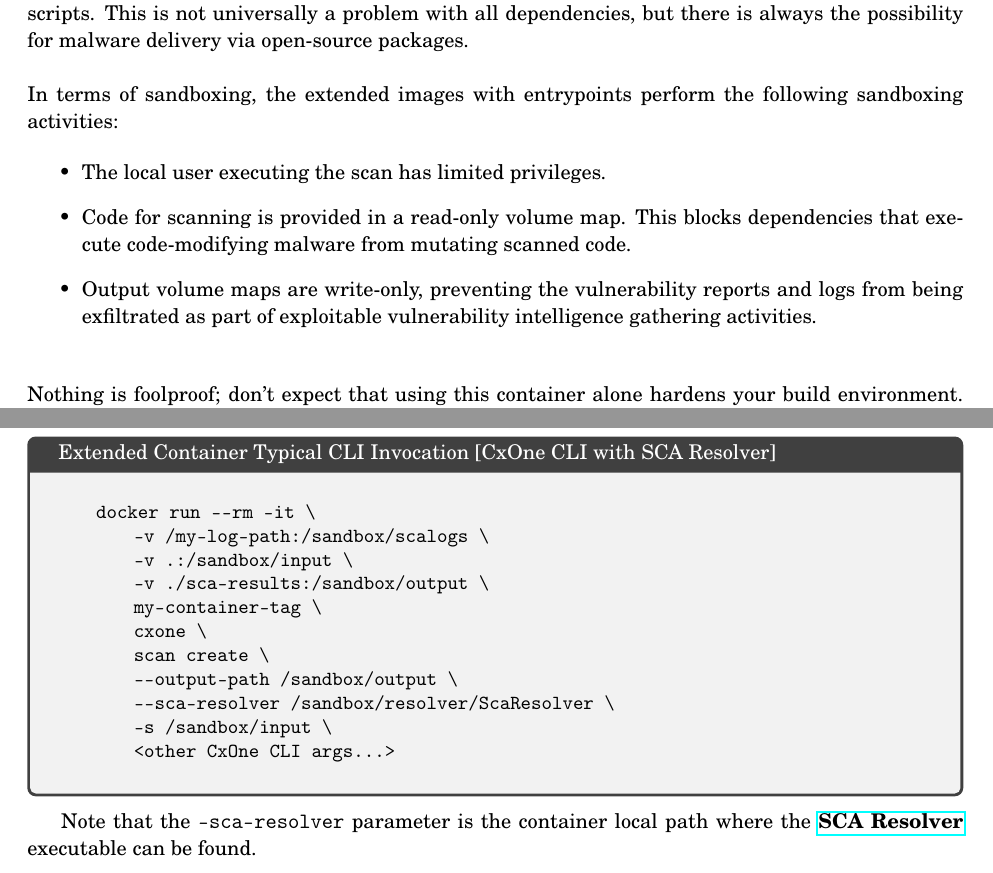
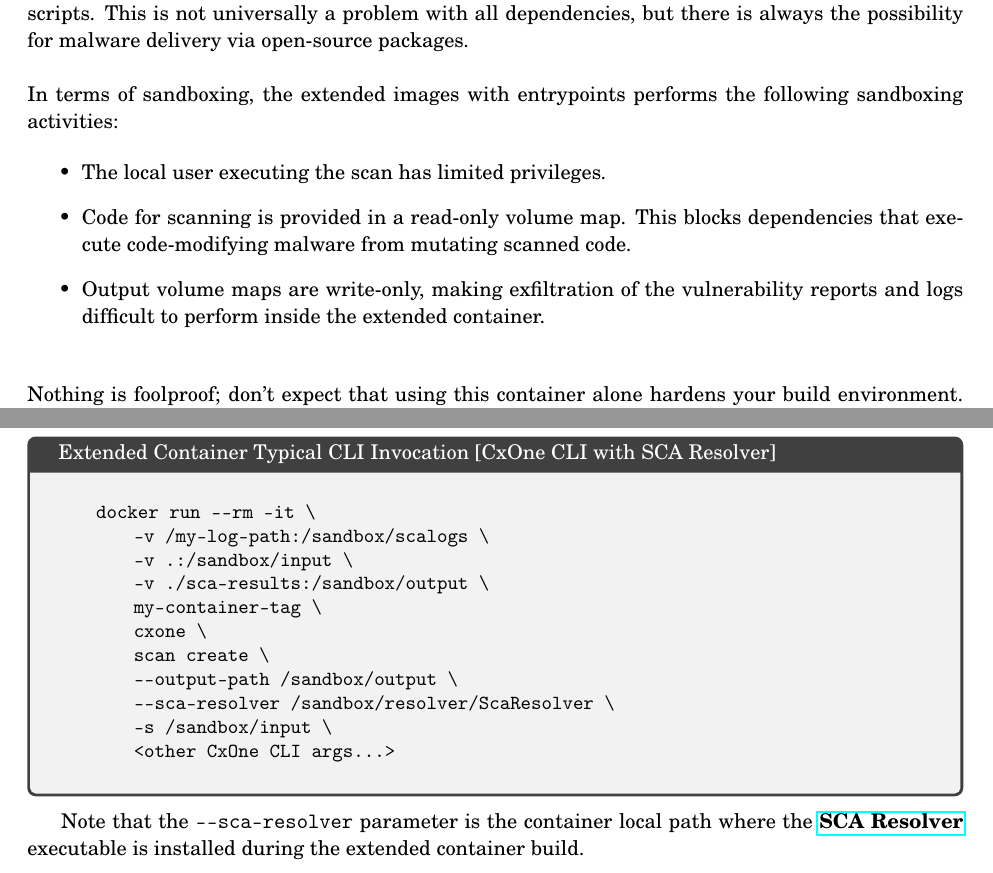
Before and after one commit to checkmarx-ts/cx-supply-chain-toolkit, a LaTeX book (docs/_main.tex, which reads docs/sections/operation/extending_build_env.tex): two parts of pages 20 and 22 of 45, joined at a grey line, cut so that both start at the same text. Compiled offline with pdfLaTeX.

Commit message:
doc fixes

```diff
--- a/docs/sections/operation/extending_build_env.tex
+++ b/docs/sections/operation/extending_build_env.tex
@@ -229,15 +229,15 @@
 package installation scripts. This is not universally a problem with all dependencies, but
 there is always the possibility for malware delivery via open-source packages.
 
-\noindent\\In terms of sandboxing, the extended images with entrypoints perform the following sandboxing
+\noindent\\In terms of sandboxing, the extended images with entrypoints performs the following sandboxing
 activities:
 
 \begin{itemize}
     \item The local user executing the scan has limited privileges.
     \item Code for scanning is provided in a read-only volume map.
     This blocks dependencies that execute code-modifying malware from mutating scanned code.
-    \item Output volume maps are write-only, preventing the vulnerability reports and logs
-    from being exfiltrated as part of exploitable vulnerability intelligence gathering activities.
+    \item Output volume maps are write-only, making exfiltration of the vulnerability reports and logs
+    difficult to perform inside the extended container.
 \end{itemize}
 
 \noindent\\Nothing is foolproof; don't expect that using this container alone hardens your build
@@ -335,5 +335,5 @@
         <other CxOne CLI args...>
 \end{code}
 
-Note that the \texttt{--sca-resolver} parameter is the container local path where the \scaresolver
-executable can be found.
+Note that the \texttt{----sca-resolver} parameter is the container local path where the \scaresolver
+executable is installed during the extended container build.
```
Also changed, not shown: docs/_release_notes_content.tex (+1 -1 lines), docs/sections/operation/pipeline.tex (+1 -1 lines), docs/sections/operation/extending_build_env.tex (6 more changed lines).
